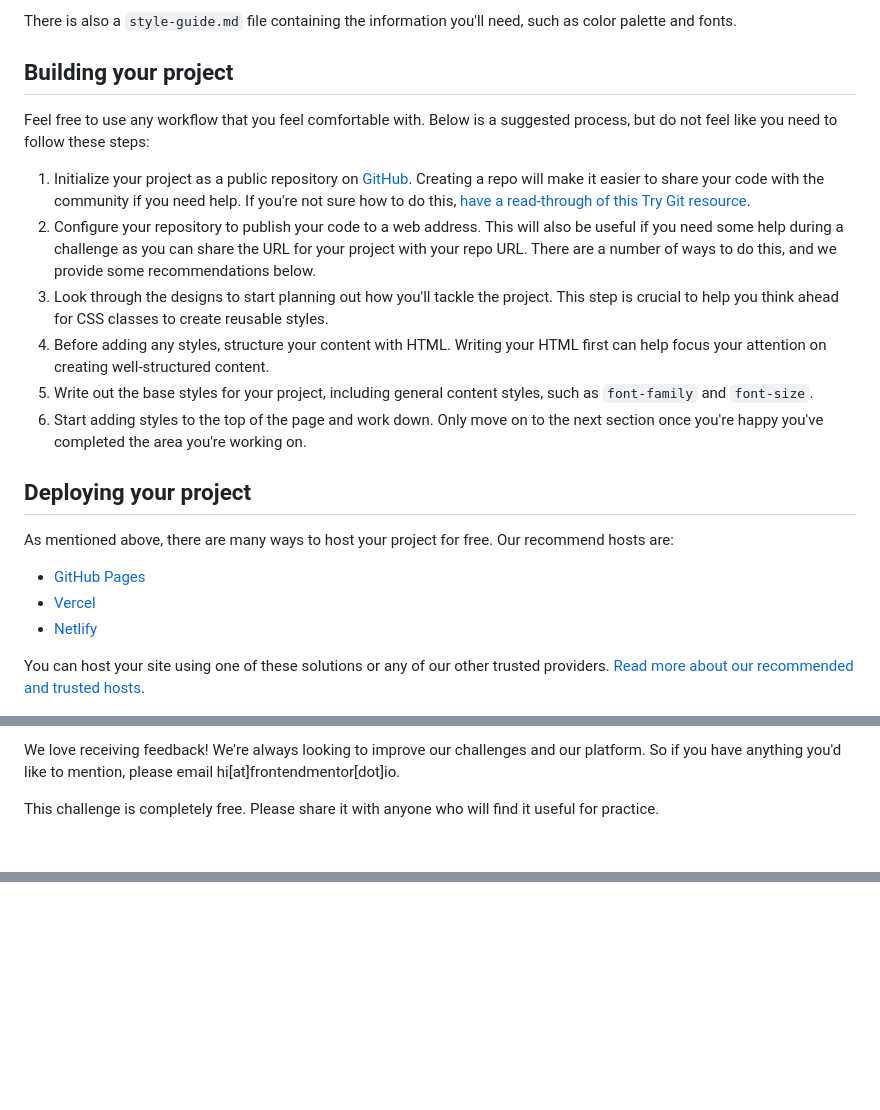
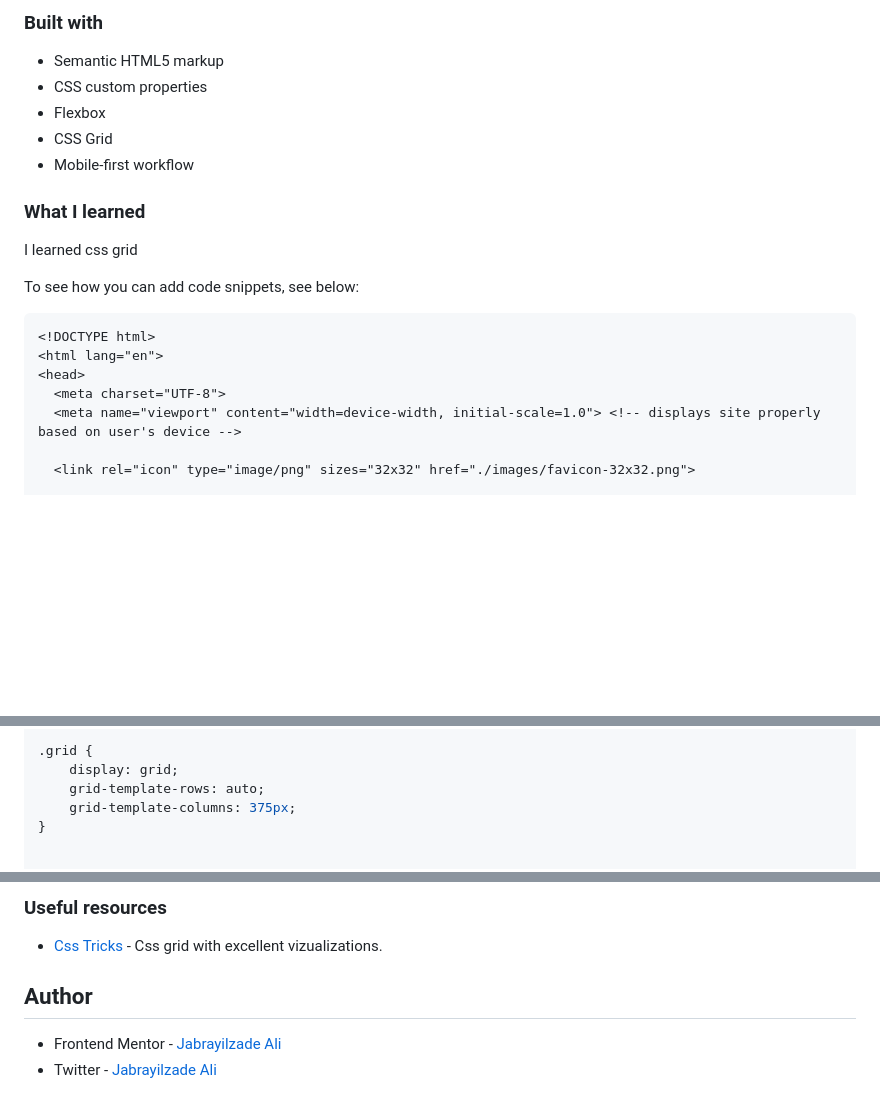
Before and after one commit to jabrayilzadeali/product-preview-card-component-by-frontendmentor, a Markdown page: README.md, 3 parts joined by grey strips. Drawn GitHub-style; blank space fills up the shorter version.

````diff
--- a/README.md
+++ b/README.md
@@ -35,24 +39,25 @@ You will find all the required assets in the `/images` folder. The assets are al
 
-There is also a `style-guide.md` file containing the information you'll need, such as color palette and fonts.
+### Built with
 
-## Building your project
+- Semantic HTML5 markup
+- CSS custom properties
+- Flexbox
+- CSS Grid
+- Mobile-first workflow
 
-Feel free to use any workflow that you feel comfortable with. Below is a suggested process, but do not feel like you need to follow these steps:
 
-1. Initialize your project as a public repository on [GitHub](https://github.com/). Creating a repo will make it easier to share your code with the community if you need help. If you're not sure how to do this, [have a read-through of this Try Git resource](https://try.github.io/).
-2. Configure your repository to publish your code to a web address. This will also be useful if you need some help during a challenge as you can share the URL for your project with your repo URL. There are a number of ways to do this, and we provide some recommendations below.
-3. Look through the designs to start planning out how you'll tackle the project. This step is crucial to help you think ahead for CSS classes to create reusable styles.
-4. Before adding any styles, structure your content with HTML. Writing your HTML first can help focus your attention on creating well-structured content.
-5. Write out the base styles for your project, including general content styles, such as `font-family` and `font-size`.
-6. Start adding styles to the top of the page and work down. Only move on to the next section once you're happy you've completed the area you're working on.
+### What I learned
 
-## Deploying your project
+I learned css grid
 
-As mentioned above, there are many ways to host your project for free. Our recommend hosts are:
+To see how you can add code snippets, see below:
 
-- [GitHub Pages](https://pages.github.com/)
-- [Vercel](https://vercel.com/)
-- [Netlify](https://www.netlify.com/)
+```html
+<!DOCTYPE html>
+<html lang="en">
+<head>
+  <meta charset="UTF-8">
+  <meta name="viewport" content="width=device-width, initial-scale=1.0"> <!-- displays site properly based on user's device -->
 
-You can host your site using one of these solutions or any of our other trusted providers. [Read more about our recommended and trusted hosts](https://medium.com/frontend-mentor/frontend-mentor-trusted-hosting-providers-bf000dfebe).
+  <link rel="icon" type="image/png" sizes="32x32" href="./images/favicon-32x32.png">
 
@@ -87,5 +168,8 @@ The more specific you are with your questions the more likely it is that another
 
-We love receiving feedback! We're always looking to improve our challenges and our platform. So if you have anything you'd like to mention, please email hi[at]frontendmentor[dot]io.
+.grid {
+    display: grid;
+    grid-template-rows: auto;
+    grid-template-columns: 375px;
+}
 
-This challenge is completely free. Please share it with anyone who will find it useful for practice.
 
@@ -92,0 +283,9 @@ This challenge is completely free. Please share it with anyone who will find it
+### Useful resources
+
+- [Css Tricks](https://css-tricks.com/snippets/css/complete-guide-grid/) - Css grid with excellent vizualizations.
+
+
+## Author
+
+- Frontend Mentor - [Jabrayilzade Ali](https://www.frontendmentor.io/profile/jabrayilzadeali)
+- Twitter - [Jabrayilzade Ali](https://twitter.com/JabrayilzadeAli)
````
Also changed, not shown: other parts of README.md (+221 -35 lines), README-template.md (deleted, +0 -111 lines), design/my_design_desktop.png (added), design/my_design_mobile.png (added).
